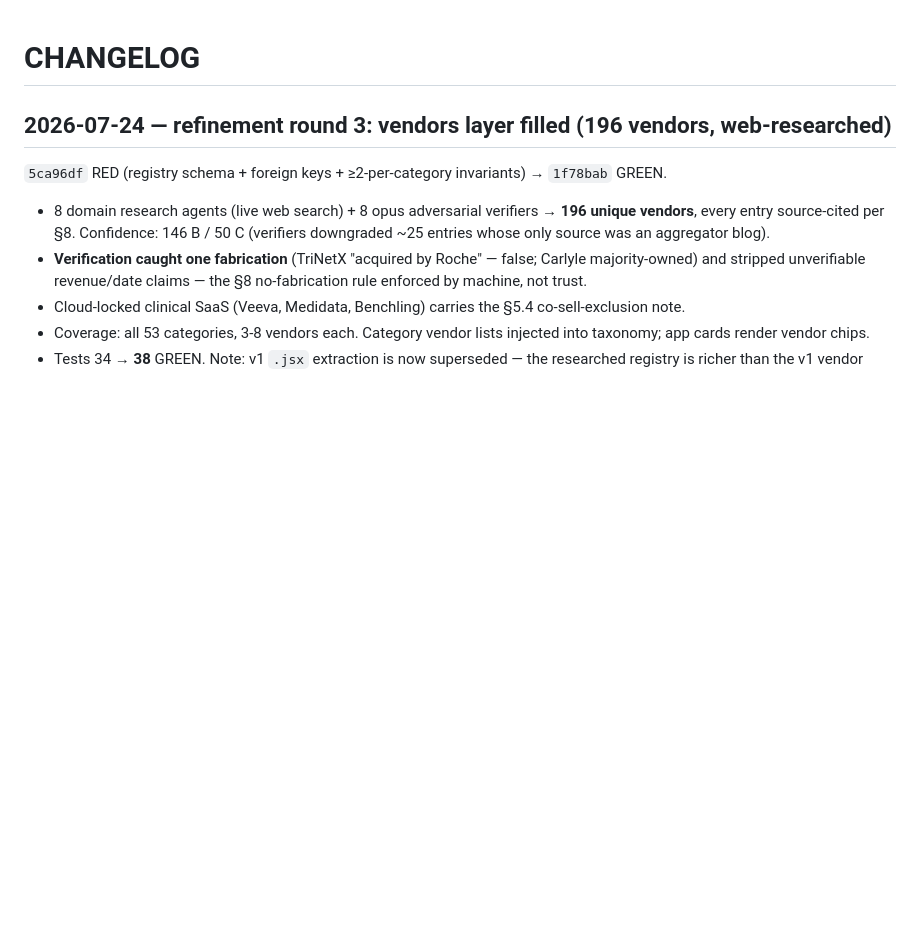
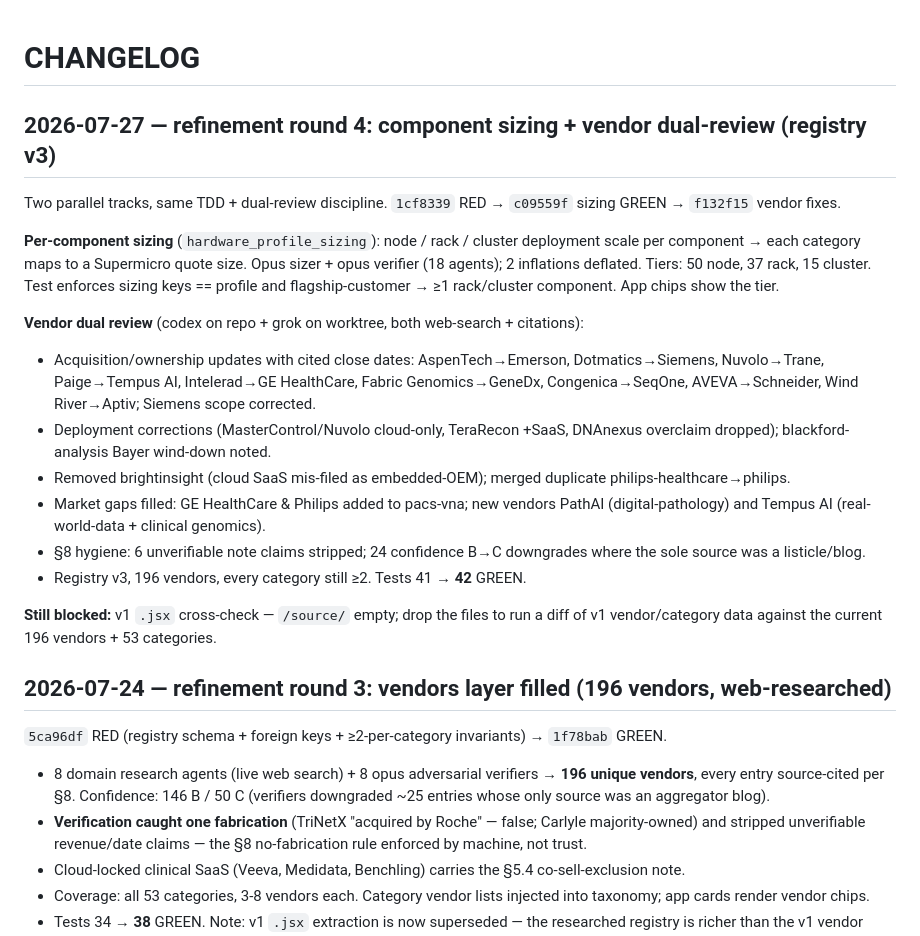
Before and after one commit to TuoSMC/medpharma-gtm, a Markdown page: CHANGELOG.md, the part around the change. Drawn GitHub-style; blank space fills up the shorter version.

Commit message:
docs: changelog for round 4 (sizing + vendor dual-review)
Co-Authored-By: Claude Opus 4.8 <noreply@anthropic.com>

```diff
--- a/CHANGELOG.md
+++ b/CHANGELOG.md
@@ -1,4 +1,19 @@
 # CHANGELOG
+
+## 2026-07-27 — refinement round 4: component sizing + vendor dual-review (registry v3)
+Two parallel tracks, same TDD + dual-review discipline. `1cf8339` RED → `c09559f` sizing GREEN → `f132f15` vendor fixes.
+
+**Per-component sizing** (`hardware_profile_sizing`): node / rack / cluster deployment scale per component → each category maps to a Supermicro quote size. Opus sizer + opus verifier (18 agents); 2 inflations deflated. Tiers: 50 node, 37 rack, 15 cluster. Test enforces sizing keys == profile and flagship-customer → ≥1 rack/cluster component. App chips show the tier.
+
+**Vendor dual review** (codex on repo + grok on worktree, both web-search + citations):
+- Acquisition/ownership updates with cited close dates: AspenTech→Emerson, Dotmatics→Siemens, Nuvolo→Trane, Paige→Tempus AI, Intelerad→GE HealthCare, Fabric Genomics→GeneDx, Congenica→SeqOne, AVEVA→Schneider, Wind River→Aptiv; Siemens scope corrected.
+- Deployment corrections (MasterControl/Nuvolo cloud-only, TeraRecon +SaaS, DNAnexus overclaim dropped); blackford-analysis Bayer wind-down noted.
+- Removed brightinsight (cloud SaaS mis-filed as embedded-OEM); merged duplicate philips-healthcare→philips.
+- Market gaps filled: GE HealthCare & Philips added to pacs-vna; new vendors PathAI (digital-pathology) and Tempus AI (real-world-data + clinical genomics).
+- §8 hygiene: 6 unverifiable note claims stripped; 24 confidence B→C downgrades where the sole source was a listicle/blog.
+- Registry v3, 196 vendors, every category still ≥2. Tests 41 → **42** GREEN.
+
+**Still blocked:** v1 `.jsx` cross-check — `/source/` empty; drop the files to run a diff of v1 vendor/category data against the current 196 vendors + 53 categories.
 
 ## 2026-07-24 — refinement round 3: vendors layer filled (196 vendors, web-researched)
 `5ca96df` RED (registry schema + foreign keys + ≥2-per-category invariants) → `1f78bab` GREEN.
```
